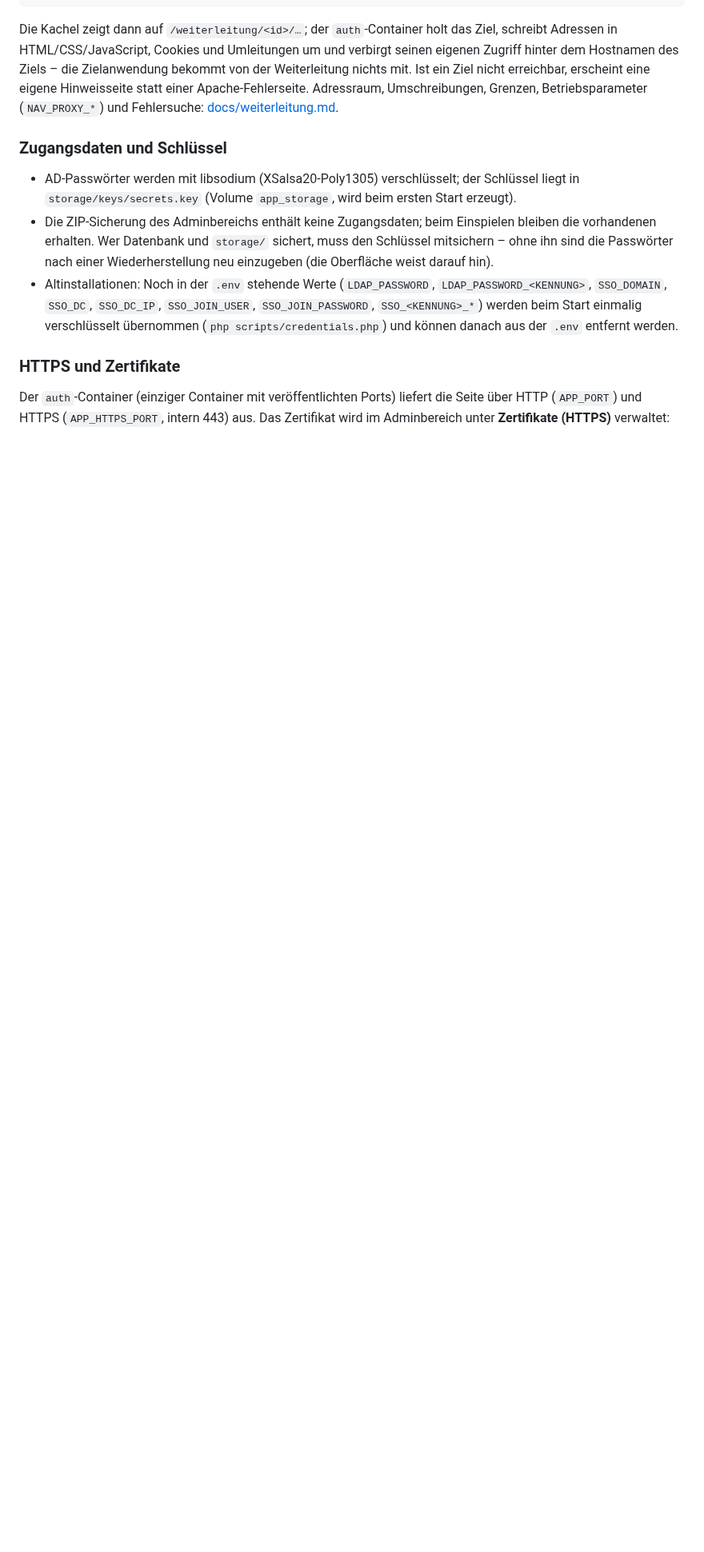
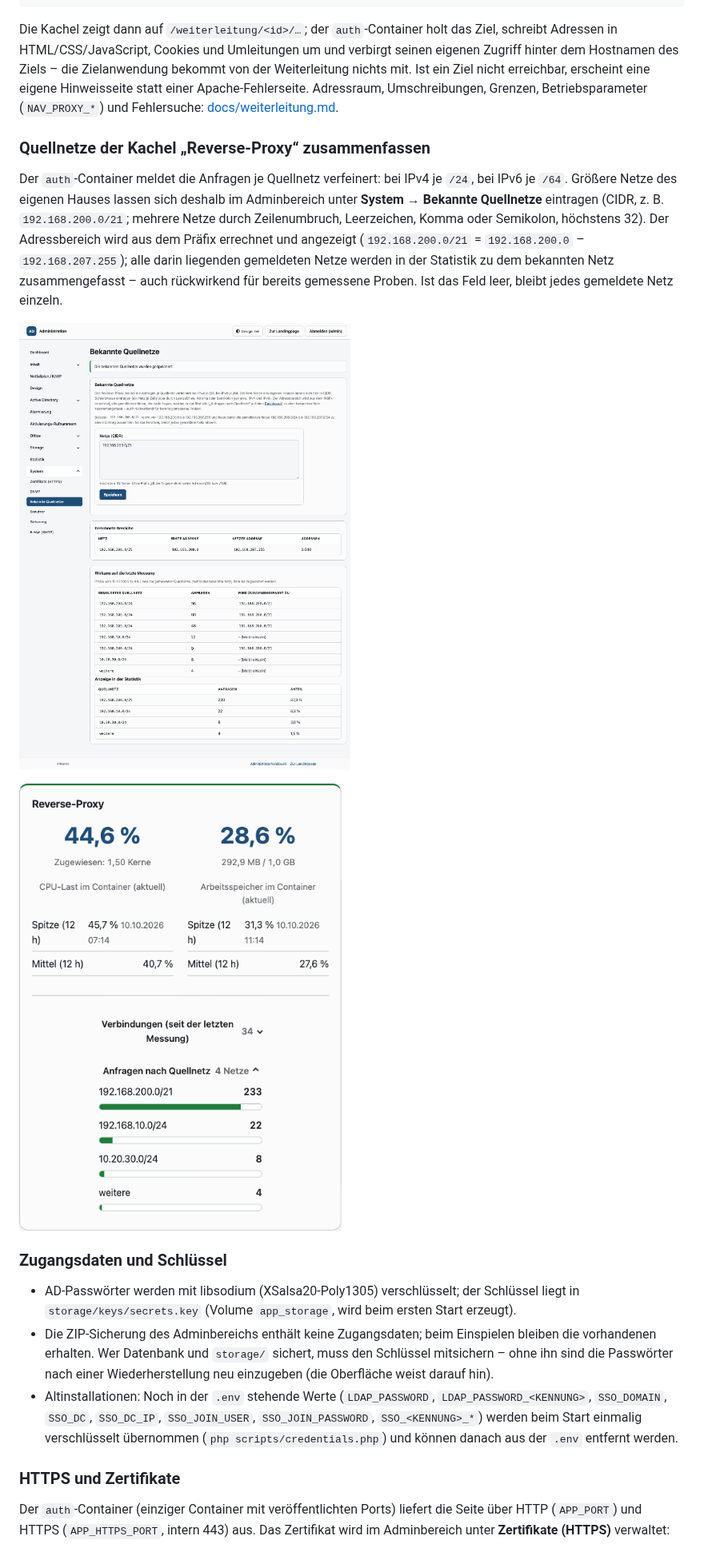
Before and after one commit to dareinelt/lanpa, a Markdown page: README.md, the part around one of its changes. Shown at 80% size. GitHub-like rendering; pictures changed too: docs/screenshots/128-admin-quellnetze.png (added), docs/screenshots/129-admin-reverse-proxy-quellnetze.png (added); blank space fills up the shorter version.

```diff
--- a/README.md
+++ b/README.md
@@ -494,6 +495,20 @@ hinter dem Hostnamen des Ziels – die Zielanwendung bekommt von der Weiterleitu
 Ist ein Ziel nicht erreichbar, erscheint eine eigene Hinweisseite statt einer Apache-Fehlerseite.
 Adressraum, Umschreibungen, Grenzen, Betriebsparameter (`NAV_PROXY_*`) und Fehlersuche:
 [docs/weiterleitung.md](docs/weiterleitung.md).
+
+### Quellnetze der Kachel „Reverse-Proxy“ zusammenfassen
+
+Der `auth`-Container meldet die Anfragen je Quellnetz verfeinert: bei IPv4 je `/24`, bei IPv6 je
+`/64`. Größere Netze des eigenen Hauses lassen sich deshalb im Adminbereich unter **System →
+Bekannte Quellnetze** eintragen (CIDR, z. B. `192.168.200.0/21`; mehrere Netze durch Zeilenumbruch,
+Leerzeichen, Komma oder Semikolon, höchstens 32). Der Adressbereich wird aus dem Präfix errechnet
+und angezeigt (`192.168.200.0/21` = `192.168.200.0` – `192.168.207.255`); alle darin liegenden
+gemeldeten Netze werden in der Statistik zu dem bekannten Netz zusammengefasst – auch rückwirkend
+für bereits gemessene Proben. Ist das Feld leer, bleibt jedes gemeldete Netz einzeln.
+
+![Adminbereich „Bekannte Quellnetze“: errechneter Adressbereich und Zuordnung der gemeldeten Netze](docs/screenshots/128-admin-quellnetze.png)
+
+![Kachel „Reverse-Proxy“: die gemeldeten /24-Netze sind zu einem bekannten Quellnetz zusammengefasst](docs/screenshots/129-admin-reverse-proxy-quellnetze.png)
 
 ### Zugangsdaten und Schlüssel
 
```
Also changed, not shown: other parts of README.md (+2 -0 lines), agentsindex.md (+7 -4 lines), 12 other files.
